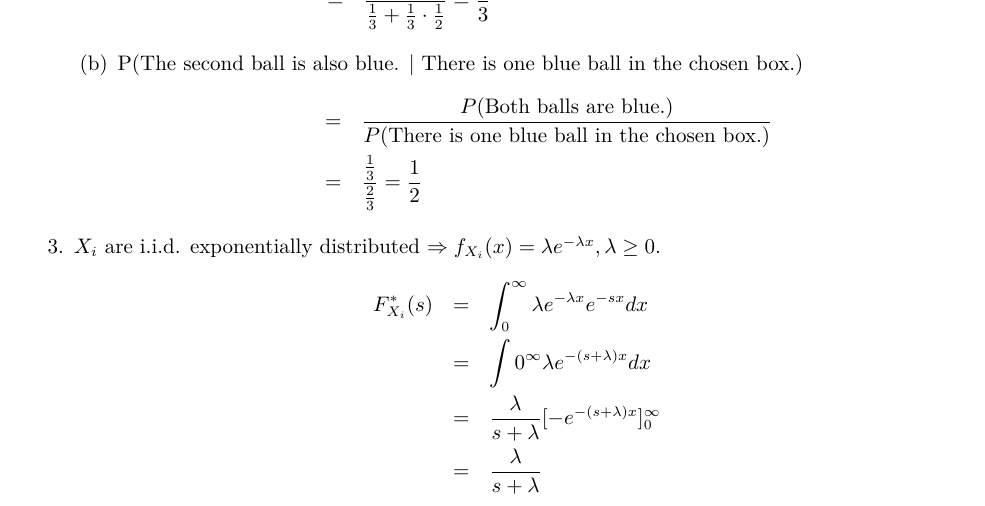
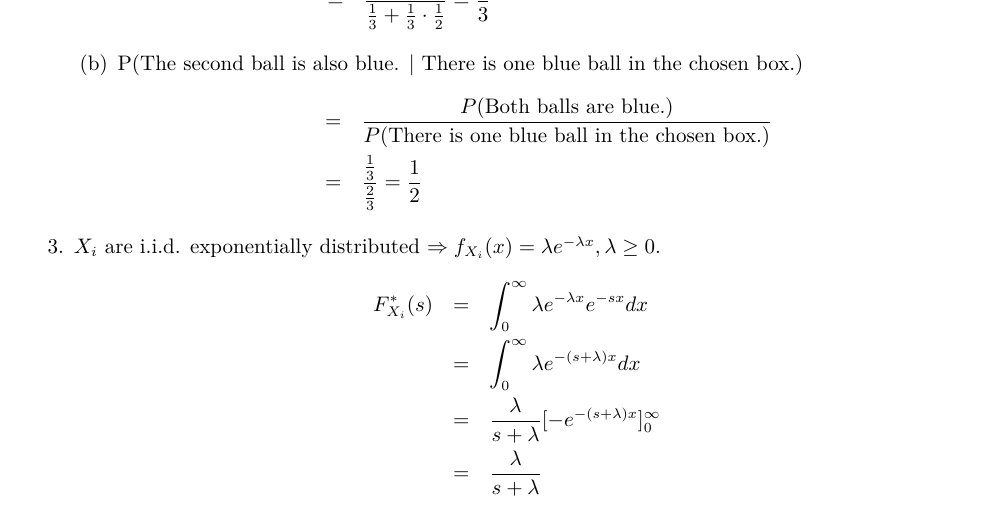
Before and after one commit to iamyuanchung/PE_104_2, a LaTeX problem sheet (hw1/hw1_solution.tex): part of page 1 of 2, cut so that both start at the same text. The pictures show the PDF file hw1/hw1_solution.pdf that the author committed with the source.

Commit message:
fix typos

```diff
--- a/hw1/hw1_solution.tex
+++ b/hw1/hw1_solution.tex
@@ -52,7 +52,7 @@
       $X_{i}$ are i.i.d. exponentially distributed $\Rightarrow f_{X_{i}}(x) = \lambda e^{-\lambda x}, \lambda \geq 0$.
       \begin{eqnarray*}
         F_{X_{i}}^{*}(s) &=& \int_{0}^{\infty}\lambda e^{-\lambda x}e^{-sx}dx \\
-        &=& \int{0}^{\infty}\lambda e^{-(s + \lambda) x}dx \\
+        &=& \int_{0}^{\infty}\lambda e^{-(s + \lambda) x}dx \\
         &=& \frac{\lambda}{s + \lambda}[-e^{-(s + \lambda)x}]_{0}^{\infty} \\
         &=& \frac{\lambda}{s + \lambda}
       \end{eqnarray*}
```
Also changed, not shown: hw1/hw1_solution.pdf.
